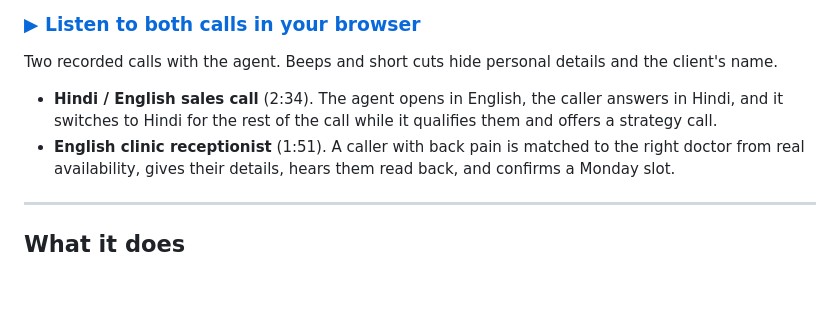
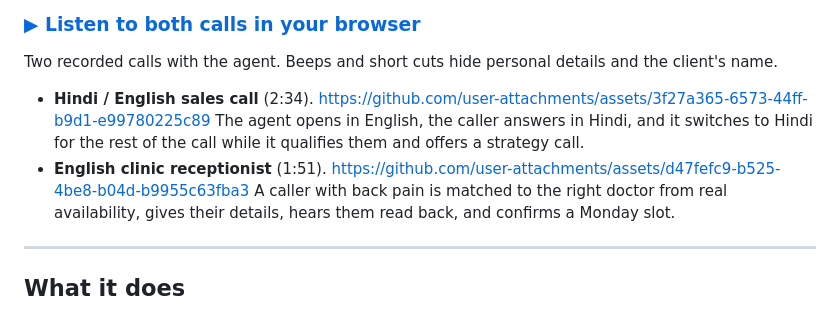
Before and after one commit to DemonBeastop/Real-Time-Bilingual-Voice-Agent-Telephony, a Markdown page: README.md, the part around the change. Rendered like a GitHub page; blank space fills up the shorter version.

```diff
--- a/README.md
+++ b/README.md
@@ -35,11 +35,15 @@ can do; the code itself is private (see [Why the code isn't here](#why-the-code-
 Two recorded calls with the agent. Beeps and short cuts hide personal details
 and the client's name.
 
-- **Hindi / English sales call** (2:34). The
+- **Hindi / English sales call** (2:34).
+https://github.com/user-attachments/assets/3f27a365-6573-44ff-b9d1-e99780225c89
+The
   agent opens in English, the caller answers in Hindi, and it switches to
   Hindi for the rest of the call while it qualifies them and offers a
   strategy call.
-- **English clinic receptionist** (1:51). A
+- **English clinic receptionist** (1:51).
+https://github.com/user-attachments/assets/d47fefc9-b525-4be8-b04d-b9955c63fba3
+A
   caller with back pain is matched to the right doctor from real availability,
   gives their details, hears them read back, and confirms a Monday slot.
 
```
